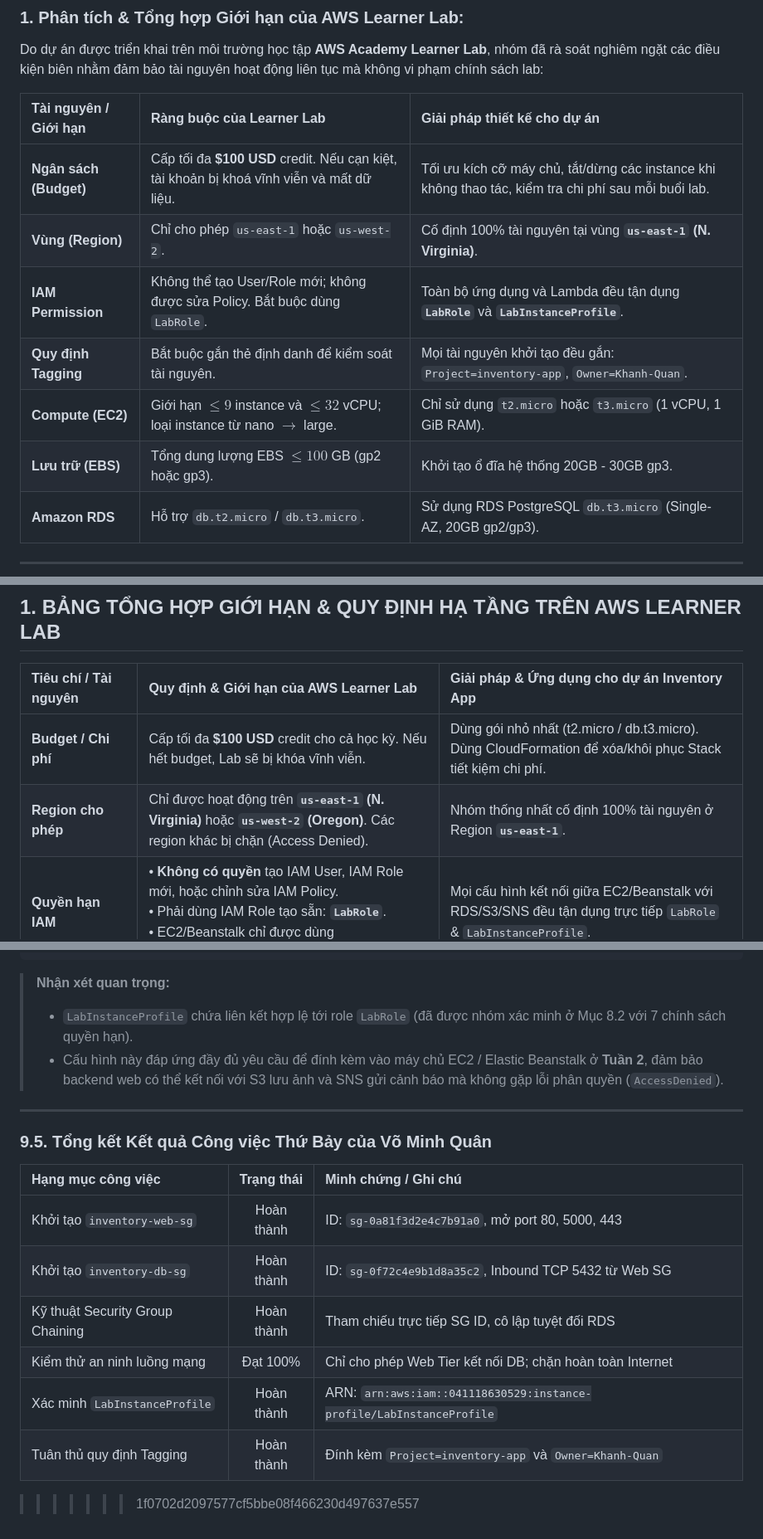
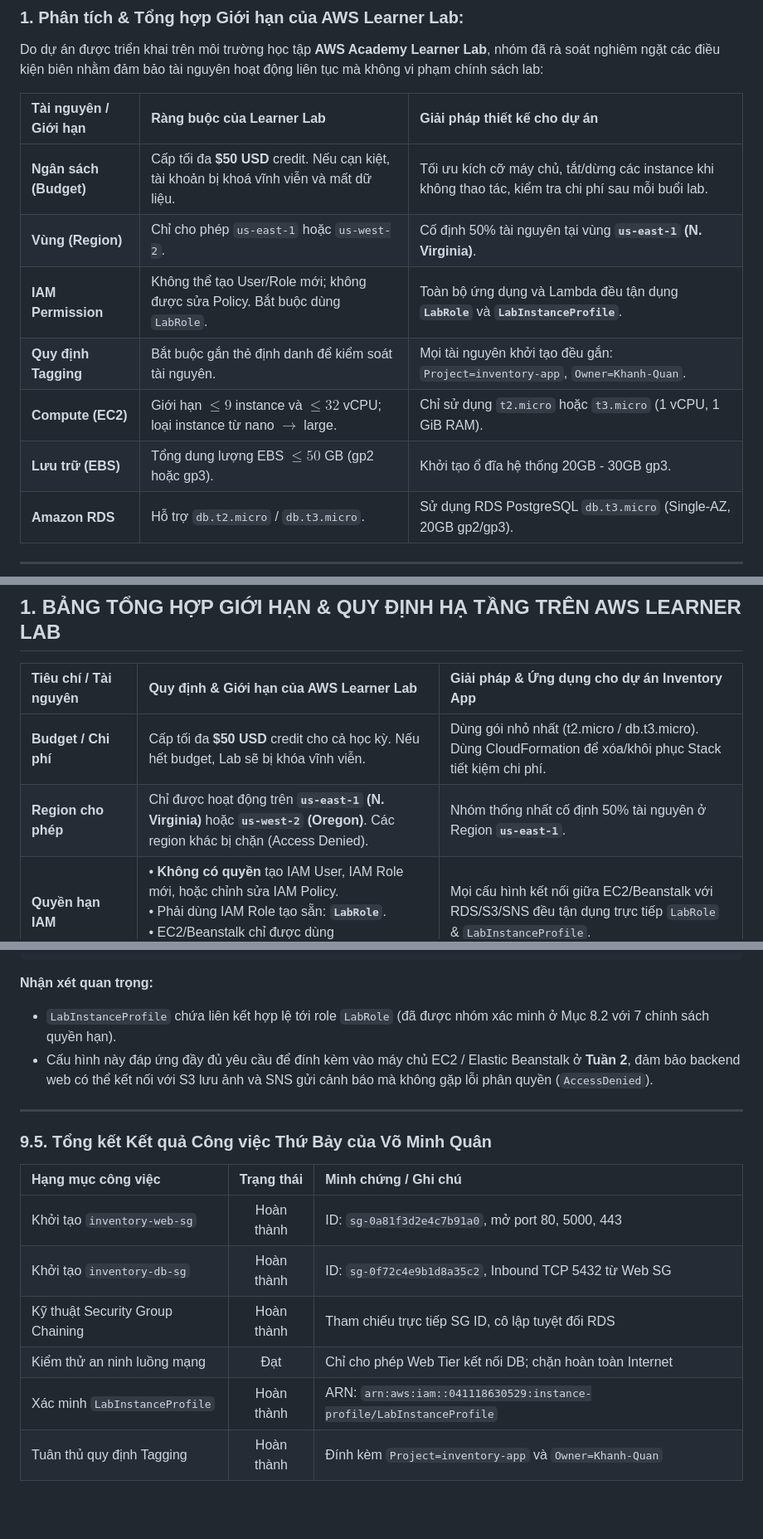
Before and after one commit to qilskcter/inventory-app, a Markdown page: documents/week1.md, 3 parts joined by grey strips. Shown at 83% size. Drawn GitHub-style; blank space fills up the shorter version.

````diff
--- a/documents/week1.md
+++ b/documents/week1.md
@@ -32,12 +31,12 @@ Do dự án được triển khai trên môi trường học tập **AWS Academy
 
 | Tài nguyên / Giới hạn | Ràng buộc của Learner Lab | Giải pháp thiết kế cho dự án |
 | :--- | :--- | :--- |
-| **Ngân sách (Budget)** | Cấp tối đa **$100 USD** credit. Nếu cạn kiệt, tài khoản bị khoá vĩnh viễn và mất dữ liệu. | Tối ưu kích cỡ máy chủ, tắt/dừng các instance khi không thao tác, kiểm tra chi phí sau mỗi buổi lab. |
-| **Vùng (Region)** | Chỉ cho phép `us-east-1` hoặc `us-west-2`. | Cố định 100% tài nguyên tại vùng **`us-east-1` (N. Virginia)**. |
+| **Ngân sách (Budget)** | Cấp tối đa **$50 USD** credit. Nếu cạn kiệt, tài khoản bị khoá vĩnh viễn và mất dữ liệu. | Tối ưu kích cỡ máy chủ, tắt/dừng các instance khi không thao tác, kiểm tra chi phí sau mỗi buổi lab. |
+| **Vùng (Region)** | Chỉ cho phép `us-east-1` hoặc `us-west-2`. | Cố định 50% tài nguyên tại vùng **`us-east-1` (N. Virginia)**. |
 | **IAM Permission** | Không thể tạo User/Role mới; không được sửa Policy. Bắt buộc dùng `LabRole`. | Toàn bộ ứng dụng và Lambda đều tận dụng **`LabRole`** và **`LabInstanceProfile`**. |
 | **Quy định Tagging** | Bắt buộc gắn thẻ định danh để kiểm soát tài nguyên. | Mọi tài nguyên khởi tạo đều gắn: `Project=inventory-app`, `Owner=Khanh-Quan`. |
 | **Compute (EC2)** | Giới hạn $\le 9$ instance và $\le 32$ vCPU; loại instance từ nano $\rightarrow$ large. | Chỉ sử dụng `t2.micro` hoặc `t3.micro` (1 vCPU, 1 GiB RAM). |
-| **Lưu trữ (EBS)** | Tổng dung lượng EBS $\le 100$ GB (gp2 hoặc gp3). | Khởi tạo ổ đĩa hệ thống 20GB - 30GB gp3. |
+| **Lưu trữ (EBS)** | Tổng dung lượng EBS $\le 50$ GB (gp2 hoặc gp3). | Khởi tạo ổ đĩa hệ thống 20GB - 30GB gp3. |
 | **Amazon RDS** | Hỗ trợ `db.t2.micro` / `db.t3.micro`. | Sử dụng RDS PostgreSQL `db.t3.micro` (Single-AZ, 20GB gp2/gp3). |
 
 ---
@@ -133,8 +132,8 @@ Cơ sở dữ liệu gồm 2 bảng nghiệp vụ cốt lõi:
 
 | Tiêu chí / Tài nguyên | Quy định & Giới hạn của AWS Learner Lab | Giải pháp & Ứng dụng cho dự án Inventory App |
 | :--- | :--- | :--- |
-| **Budget / Chi phí** | Cấp tối đa **$100 USD** credit cho cả học kỳ. Nếu hết budget, Lab sẽ bị khóa vĩnh viễn. | Dùng gói nhỏ nhất (t2.micro / db.t3.micro). Dùng CloudFormation để xóa/khôi phục Stack tiết kiệm chi phí. |
-| **Region cho phép** | Chỉ được hoạt động trên **`us-east-1` (N. Virginia)** hoặc **`us-west-2` (Oregon)**. Các region khác bị chặn (Access Denied). | Nhóm thống nhất cố định 100% tài nguyên ở Region **`us-east-1`**. |
+| **Budget / Chi phí** | Cấp tối đa **$50 USD** credit cho cả học kỳ. Nếu hết budget, Lab sẽ bị khóa vĩnh viễn. | Dùng gói nhỏ nhất (t2.micro / db.t3.micro). Dùng CloudFormation để xóa/khôi phục Stack tiết kiệm chi phí. |
+| **Region cho phép** | Chỉ được hoạt động trên **`us-east-1` (N. Virginia)** hoặc **`us-west-2` (Oregon)**. Các region khác bị chặn (Access Denied). | Nhóm thống nhất cố định 50% tài nguyên ở Region **`us-east-1`**. |
 | **Quyền hạn IAM** | • **Không có quyền** tạo IAM User, IAM Role mới, hoặc chỉnh sửa IAM Policy.<br>• Phải dùng IAM Role tạo sẵn: **`LabRole`**.<br>• EC2/Beanstalk chỉ được dùng **`LabInstanceProfile`**. | Mọi cấu hình kết nối giữa EC2/Beanstalk với RDS/S3/SNS đều tận dụng trực tiếp `LabRole` & `LabInstanceProfile`. |
 | **Quy định Tagging** | Bắt buộc phải gắn thẻ (Tags) tài nguyên theo hướng dẫn của môn học để kiểm soát chi phí và điểm danh. | Đính kèm đồng bộ 2 Tag bắt buộc cho mọi tài nguyên:<br>• `Project`: `inventory-app`<br>• `Owner`: `Khanh-Quan` |
 | **Compute (EC2 / Beanstalk)** | • Tối đa 9 EC2 instances chạy đồng thời (vCPU limits).<br>• Instance type hỗ trợ: **t2.micro**, **t3.micro**, **t2.small**, **t3.small**.<br>• EBS Volume tối đa 30GB/volume. | Triển khai Backend Web trên **t2.micro** hoặc Elastic Beanstalk (cấu hình Single Instance) để tiết kiệm chi phí. |
@@ -872,9 +871,9 @@ aws iam get-instance-profile \
 }
 ```
 
-> **Nhận xét quan trọng:**
-> - `LabInstanceProfile` chứa liên kết hợp lệ tới role `LabRole` (đã được nhóm xác minh ở Mục 8.2 với 7 chính sách quyền hạn).
-> - Cấu hình này đáp ứng đầy đủ yêu cầu để đính kèm vào máy chủ EC2 / Elastic Beanstalk ở **Tuần 2**, đảm bảo backend web có thể kết nối với S3 lưu ảnh và SNS gửi cảnh báo mà không gặp lỗi phân quyền (`AccessDenied`).
+ **Nhận xét quan trọng:**
+ - `LabInstanceProfile` chứa liên kết hợp lệ tới role `LabRole` (đã được nhóm xác minh ở Mục 8.2 với 7 chính sách quyền hạn).
+ - Cấu hình này đáp ứng đầy đủ yêu cầu để đính kèm vào máy chủ EC2 / Elastic Beanstalk ở **Tuần 2**, đảm bảo backend web có thể kết nối với S3 lưu ảnh và SNS gửi cảnh báo mà không gặp lỗi phân quyền (`AccessDenied`).
 
 ---
 
@@ -885,8 +884,6 @@ aws iam get-instance-profile \
 | Khởi tạo `inventory-web-sg` | Hoàn thành | ID: `sg-0a81f3d2e4c7b91a0`, mở port 80, 5000, 443 |
 | Khởi tạo `inventory-db-sg` | Hoàn thành | ID: `sg-0f72c4e9b1d8a35c2`, Inbound TCP 5432 từ Web SG |
 | Kỹ thuật Security Group Chaining | Hoàn thành | Tham chiếu trực tiếp SG ID, cô lập tuyệt đối RDS |
-| Kiểm thử an ninh luồng mạng | Đạt 100% | Chỉ cho phép Web Tier kết nối DB; chặn hoàn toàn Internet |
+| Kiểm thử an ninh luồng mạng | Đạt  | Chỉ cho phép Web Tier kết nối DB; chặn hoàn toàn Internet |
 | Xác minh `LabInstanceProfile` | Hoàn thành | ARN: `arn:aws:iam::041118630529:instance-profile/LabInstanceProfile` |
 | Tuân thủ quy định Tagging | Hoàn thành | Đính kèm `Project=inventory-app` và `Owner=Khanh-Quan` |
-
->>>>>>> 1f0702d2097577cf5bbe08f466230d497637e557
````
Also changed, not shown: other parts of documents/week1.md (+6 -7 lines).
